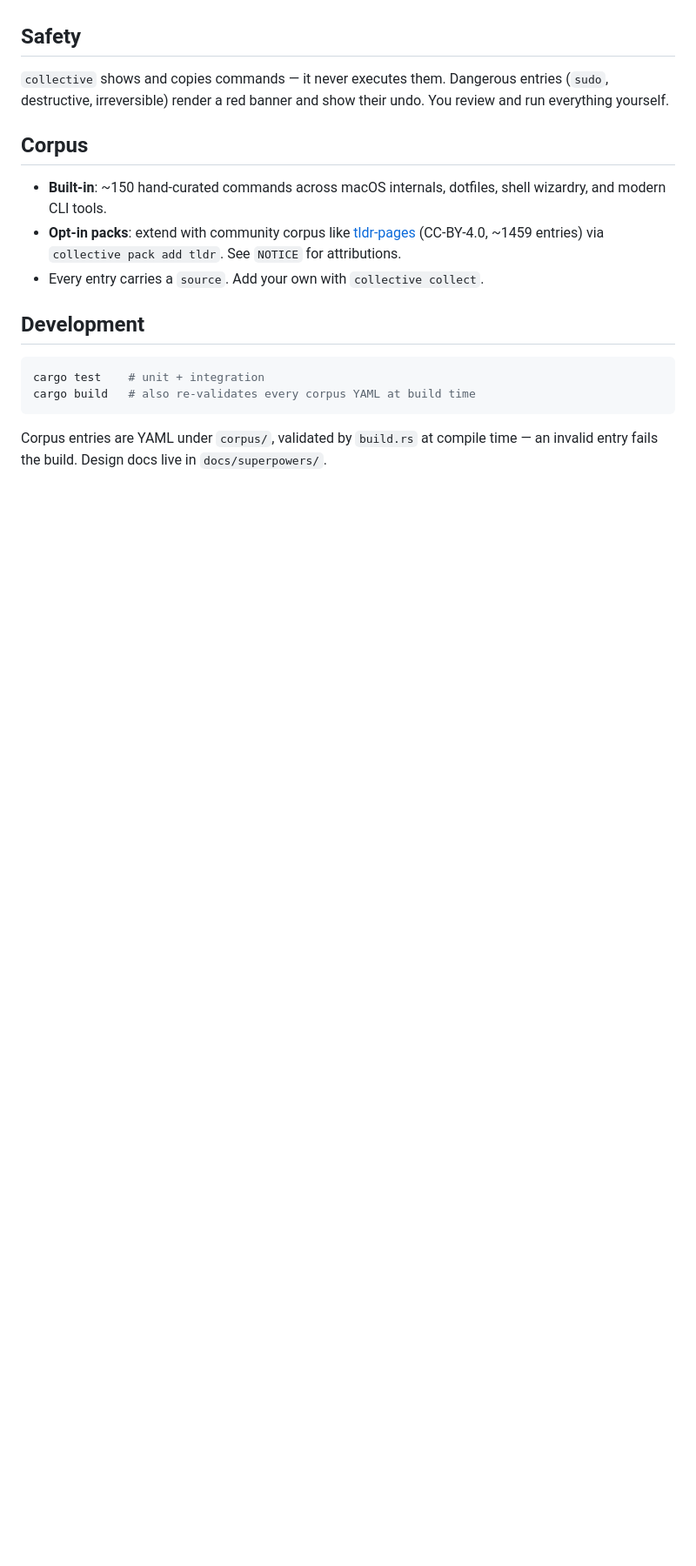
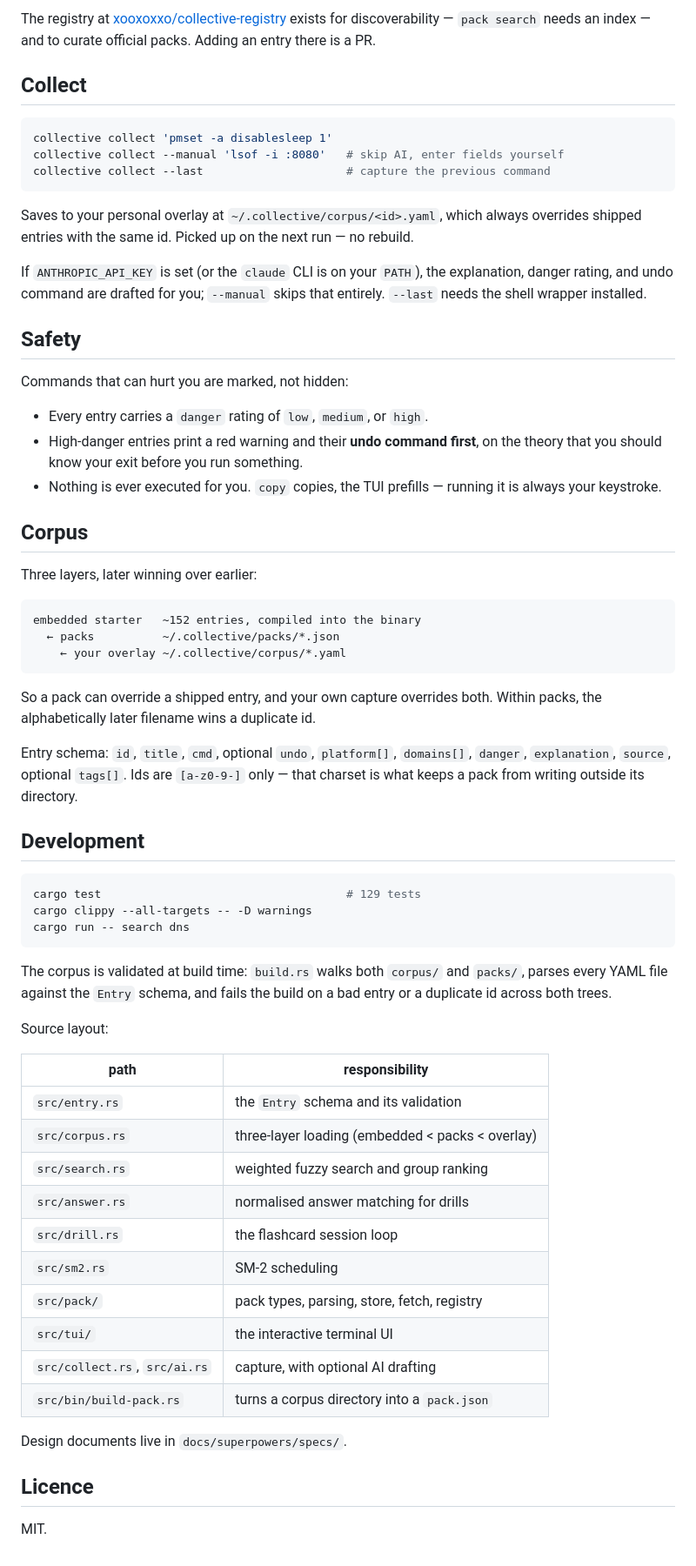
Before and after one commit to xooxoxxo/collective, a Markdown page: README.md, the part around one of its changes. Shown at 87% size. Drawn GitHub-style; blank space fills up the shorter version.

````diff
--- a/README.md
+++ b/README.md
@@ -93,25 +179,81 @@ no rebuild. Fields are filled by AI or by hand:
+The registry at
+[xooxoxxo/collective-registry](https://github.com/xooxoxxo/collective-registry)
+exists for discoverability — `pack search` needs an index — and to curate
+official packs. Adding an entry there is a PR.
+
+## Collect
+
+```sh
+collective collect 'pmset -a disablesleep 1'
+collective collect --manual 'lsof -i :8080'   # skip AI, enter fields yourself
+collective collect --last                     # capture the previous command
+```
+
+Saves to your personal overlay at `~/.collective/corpus/<id>.yaml`, which always
+overrides shipped entries with the same id. Picked up on the next run — no
+rebuild.
+
+If `ANTHROPIC_API_KEY` is set (or the `claude` CLI is on your `PATH`), the
+explanation, danger rating, and undo command are drafted for you; `--manual`
+skips that entirely. `--last` needs the shell wrapper installed.
 
 ## Safety
 
-`collective` shows and copies commands — it never executes them. Dangerous
-entries (`sudo`, destructive, irreversible) render a red banner and show their
-undo. You review and run everything yourself.
+Commands that can hurt you are marked, not hidden:
+
+- Every entry carries a `danger` rating of `low`, `medium`, or `high`.
+- High-danger entries print a red warning and their **undo command first**, on
+  the theory that you should know your exit before you run something.
+- Nothing is ever executed for you. `copy` copies, the TUI prefills — running it
+  is always your keystroke.
 
 ## Corpus
 
-- **Built-in**: ~150 hand-curated commands across macOS internals, dotfiles, shell
-  wizardry, and modern CLI tools.
-- **Opt-in packs**: extend with community corpus like [tldr-pages](https://github.com/tldr-pages/tldr)
-  (CC-BY-4.0, ~1459 entries) via `collective pack add tldr`. See `NOTICE` for attributions.
-- Every entry carries a `source`. Add your own with `collective collect`.
+Three layers, later winning over earlier:
+
+```
+embedded starter   ~152 entries, compiled into the binary
+  ← packs          ~/.collective/packs/*.json
+    ← your overlay ~/.collective/corpus/*.yaml
+```
+
+So a pack can override a shipped entry, and your own capture overrides both.
+Within packs, the alphabetically later filename wins a duplicate id.
+
+Entry schema: `id`, `title`, `cmd`, optional `undo`, `platform[]`, `domains[]`,
+`danger`, `explanation`, `source`, optional `tags[]`. Ids are
+`[a-z0-9-]` only — that charset is what keeps a pack from writing outside its
+directory.
 
 ## Development
 
 ```sh
-cargo test    # unit + integration
-cargo build   # also re-validates every corpus YAML at build time
+cargo test                                    # 129 tests
+cargo clippy --all-targets -- -D warnings
+cargo run -- search dns
 ```
 
-Corpus entries are YAML under `corpus/`, validated by `build.rs` at compile
-time — an invalid entry fails the build. Design docs live in
-`docs/superpowers/`.
+The corpus is validated at build time: `build.rs` walks both `corpus/` and
+`packs/`, parses every YAML file against the `Entry` schema, and fails the build
+on a bad entry or a duplicate id across both trees.
+
+Source layout:
+
+| path | responsibility |
+|---|---|
+| `src/entry.rs` | the `Entry` schema and its validation |
+| `src/corpus.rs` | three-layer loading (embedded < packs < overlay) |
+| `src/search.rs` | weighted fuzzy search and group ranking |
+| `src/answer.rs` | normalised answer matching for drills |
+| `src/drill.rs` | the flashcard session loop |
+| `src/sm2.rs` | SM-2 scheduling |
+| `src/pack/` | pack types, parsing, store, fetch, registry |
+| `src/tui/` | the interactive terminal UI |
+| `src/collect.rs`, `src/ai.rs` | capture, with optional AI drafting |
+| `src/bin/build-pack.rs` | turns a corpus directory into a `pack.json` |
+
+Design documents live in `docs/superpowers/specs/`.
+
+## Licence
+
+MIT.
````
Also changed, not shown: other parts of README.md (+133 -47 lines).
